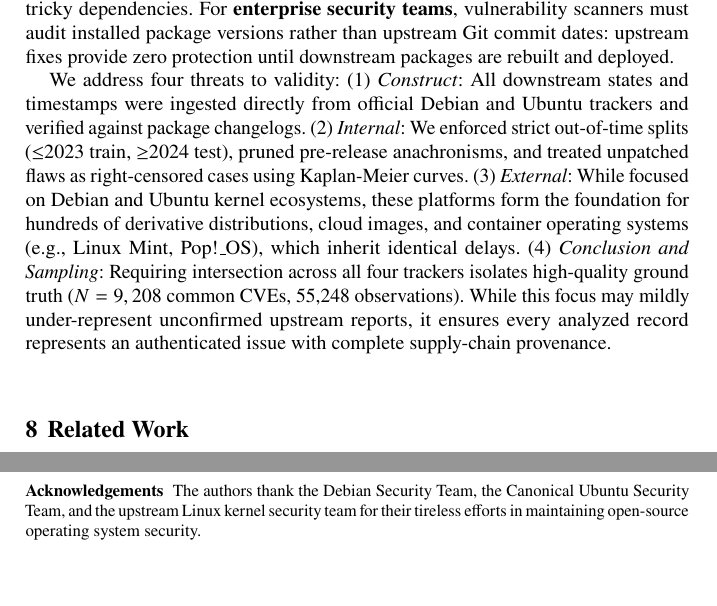
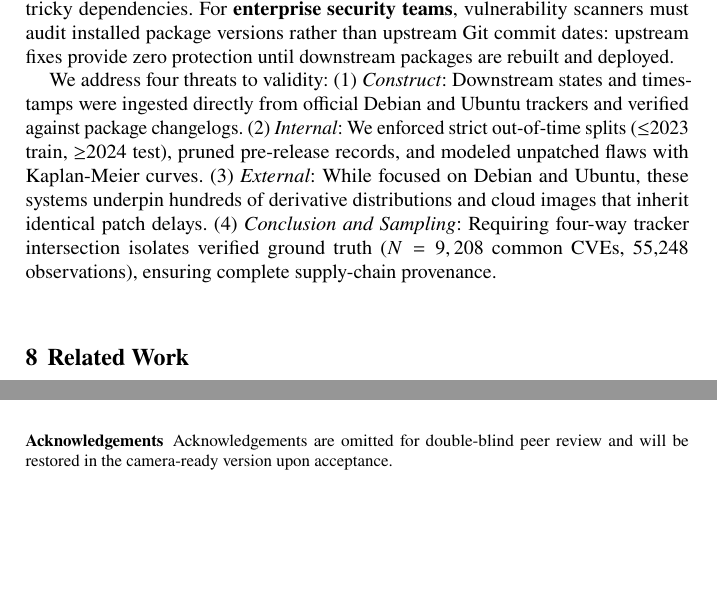
Before and after one commit to kh0kamoni/DownStream, a LaTeX thesis (ficta_paper/main.tex): two parts of pages 10 and 12 of 12 before the commit and two parts of pages 10 and 11 of 12 after it, joined at a grey line, cut so that both start at the same text, the shorter picture padded with empty space. Compiled offline with pdfLaTeX.

Commit message:
Prepare manuscript for double-blind submission: anonymize author metadata, refine title to Day Zero exposure, add AI disclosure, and verify exact 12-page budget

```diff
--- a/ficta_paper/main.tex
+++ b/ficta_paper/main.tex
@@ -233,10 +232,10 @@ On held-out Ubuntu 24.04 (\textit{Noble}), the transfer model attains an ROC-AUC
 Our findings offer practical guidance across the software supply chain. For \textbf{downstream packagers}, waiting for public CVE advisories leaves systems exposed for hundreds of days; maintainers should deploy automated day-zero triage to flag difficult backports the day upstream commits land, leveraging live-patching tools (\texttt{kpatch}, \texttt{livepatch}) to deliver urgent fixes without waiting for monolithic rebuild cycles. For \textbf{upstream maintainers}, backport friction decreases substantially when developers annotate patches with \texttt{Cc: stable@vger.kernel.org} and document tricky dependencies. For \textbf{enterprise security teams}, vulnerability scanners must audit installed package versions rather than upstream Git commit dates: upstream fixes provide zero protection until downstream packages are rebuilt and deployed.
 
 We address four threats to validity:
-(1)~\textit{Construct}: All downstream states and timestamps were ingested directly from official Debian and Ubuntu trackers and verified against package changelogs.
-(2)~\textit{Internal}: We enforced strict out-of-time splits ($\le$2023 train, $\ge$2024 test), pruned pre-release anachronisms, and treated unpatched flaws as right-censored cases using Kaplan-Meier curves.
-(3)~\textit{External}: While focused on Debian and Ubuntu kernel ecosystems, these platforms form the foundation for hundreds of derivative distributions, cloud images, and container operating systems (e.g., Linux Mint, Pop!\_OS), which inherit identical delays.
-(4)~\textit{Conclusion and Sampling}: Requiring intersection across all four trackers isolates high-quality ground truth ($N = 9,208$ common CVEs, 55,248 observations). While this focus may mildly under-represent unconfirmed upstream reports, it ensures every analyzed record represents an authenticated issue with complete supply-chain provenance.
+(1)~\textit{Construct}: Downstream states and timestamps were ingested directly from official Debian and Ubuntu trackers and verified against package changelogs.
+(2)~\textit{Internal}: We enforced strict out-of-time splits ($\le$2023 train, $\ge$2024 test), pruned pre-release records, and modeled unpatched flaws with Kaplan-Meier curves.
+(3)~\textit{External}: While focused on Debian and Ubuntu, these systems underpin hundreds of derivative distributions and cloud images that inherit identical patch delays.
+(4)~\textit{Conclusion and Sampling}: Requiring four-way tracker intersection isolates verified ground truth ($N = 9,208$ common CVEs, 55,248 observations), ensuring complete supply-chain provenance.
 
 \section{Related Work}
 \label{sec:related}
@@ -259,7 +257,7 @@ All raw datasets, processed tables, feature matrices, benchmark models, and repr
 During the preparation of this work, the authors used large language models (generative AI) solely to assist in editing language fluency, improving clarity of expression, and correcting grammatical mistakes. All empirical data collection, data processing pipelines, machine learning models, statistical evaluations, and research findings were conceived, conducted, and verified independently by the authors. The authors review and take full responsibility for the contents of this publication.
 
 \begin{acknowledgement}
-The authors thank the Debian Security Team, the Canonical Ubuntu Security Team, and the upstream Linux kernel security team for their tireless efforts in maintaining open-source operating system security.
+Acknowledgements are omitted for double-blind peer review and will be restored in the camera-ready version upon acceptance.
 \end{acknowledgement}
 
 \vspace{-0.2cm}
```
Also changed, not shown: ficta_paper/main.pdf, ficta_paper/main.tex (14 more changed lines).
